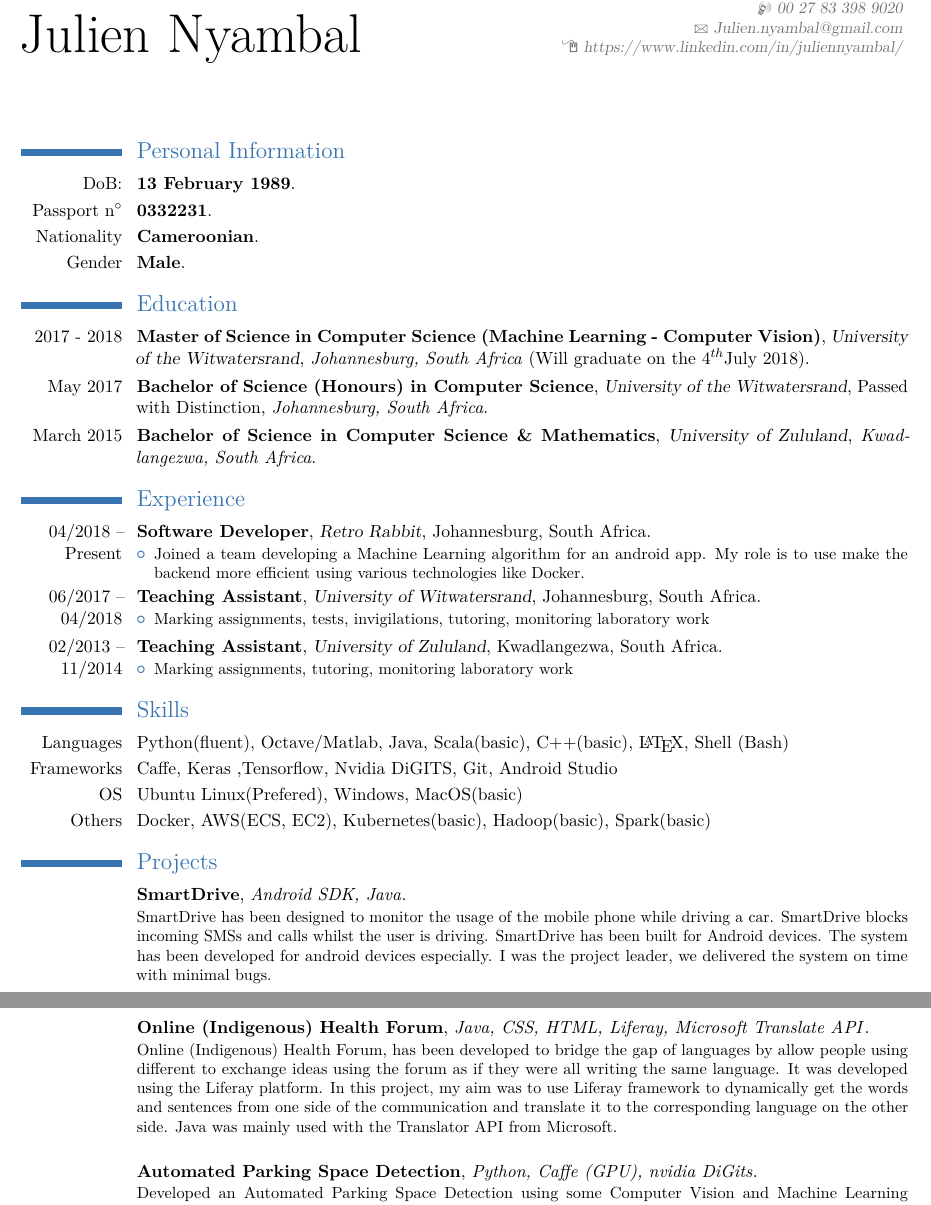
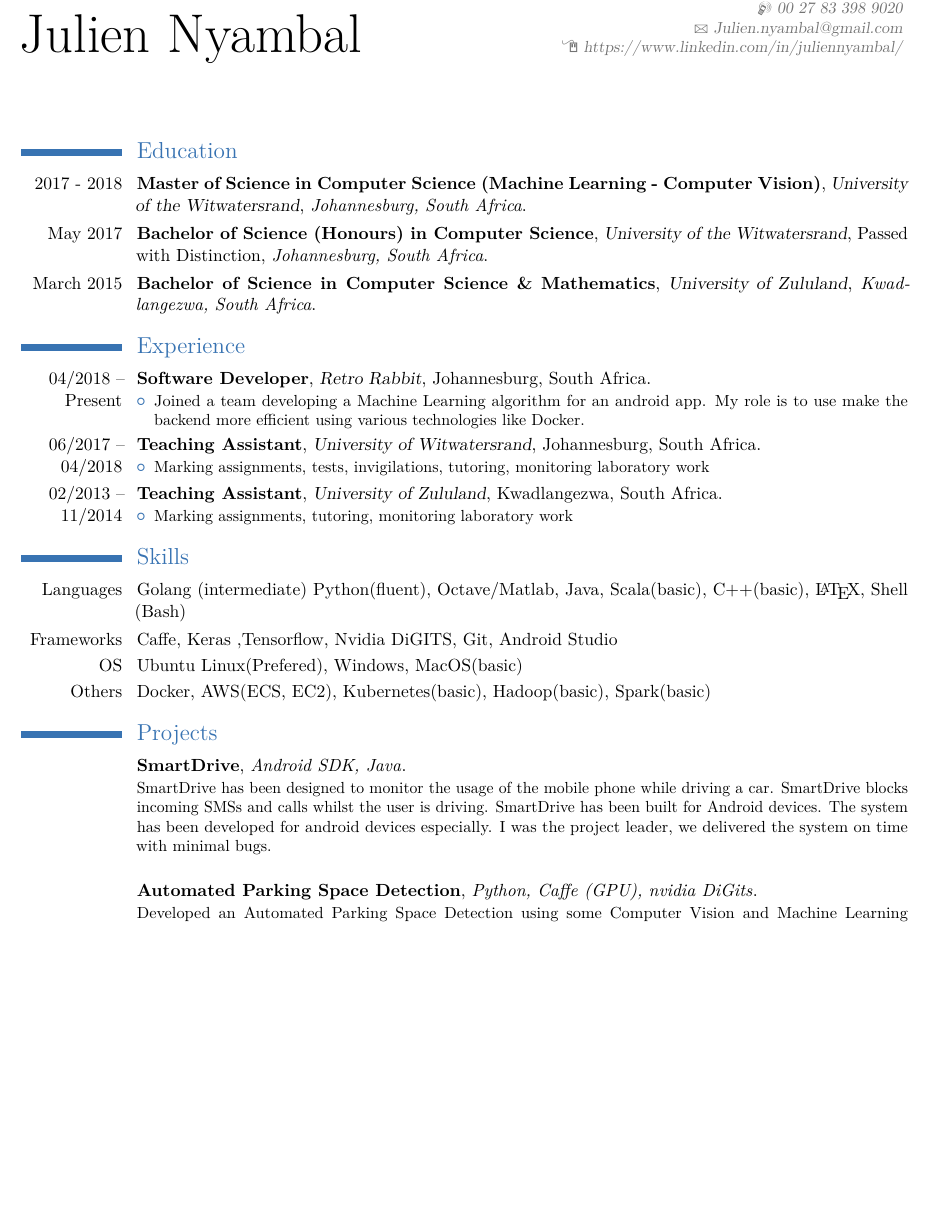
Before and after one commit to juliennyambal/CV, a LaTeX CV (Julien_nyambal_current_cv/resume.tex): two parts of pages 1 and 2 of 3 before the commit and part of page 1 of 3 after it, the two joined at a grey line, cut so that both start at the same text, the shorter picture padded with empty space. The pictures show the PDF file Julien_nyambal_current_cv/resume.pdf that the author committed with the source.

Commit message:
changes in current one

```diff
--- a/Julien_nyambal_current_cv/resume.tex
+++ b/Julien_nyambal_current_cv/resume.tex
@@ -45,7 +45,3 @@
     \begin{document}
 \makecvtitle
 
-\section{Personal Information}
-\cventry
-{DoB:}
-{13 February 1989}
@@ -90,7 +82,7 @@
 {Master of Science in Computer Science (Machine Learning - Computer Vision)}
 {University of the Witwatersrand}
 {}
-{\textit{Johannesburg, South Africa} (Will graduate on the 4$^{th}$July 2018)}
+{\textit{Johannesburg, South Africa}}
 {}
 \cventry
 {May 2017}
@@ -135,7 +127,7 @@
 	\item Marking assignments, tutoring, monitoring laboratory work
 	\end{itemize}}
 \section{Skills}
-\cvitem{Languages}{ Python(fluent), Octave/Matlab, Java, Scala(basic), C++(basic), \LaTeX, Shell (Bash)}
+\cvitem{Languages}{ Golang (intermediate) Python(fluent), Octave/Matlab, Java, Scala(basic), C++(basic), \LaTeX, Shell (Bash)}
 \cvitem{Frameworks}{Caffe, Keras ,Tensorflow, Nvidia DiGITS, Git, Android Studio}
 \cvitem{OS}{Ubuntu Linux(Prefered), Windows, MacOS(basic)}
 \cvitem{Others}{Docker, AWS(ECS, EC2), Kubernetes(basic), Hadoop(basic), Spark(basic)}
@@ -148,14 +140,7 @@
 {}
 {SmartDrive has been designed to monitor the usage of the mobile phone while driving a car. SmartDrive blocks incoming SMSs and calls whilst the user is driving. SmartDrive has been built for Android devices. The system has been developed for android devices especially. I was the project leader, we delivered the system on time with minimal bugs.\\}
 	\vspace{1mm}
-	\cventry
-	{}
-	{Online (Indigenous) Health Forum}
-	{}
-	{\textit{Java, CSS, HTML, Liferay, Microsoft Translate API}}
-	{}
-	{Online (Indigenous) Health Forum, has been developed to bridge the gap of languages by allow people using different to exchange ideas using the forum as if they were all writing the same language. It was developed using the Liferay platform. In this project, my aim was to use Liferay framework to dynamically get the words and sentences from one side of the communication and translate it to the corresponding language on the other side. Java was mainly used with the Translator API from Microsoft.\\}
-		\vspace{1mm}
+
 		\cventry
 		{}
 		{Automated Parking Space Detection}
```
Also changed, not shown: Julien_nyambal_current_cv/Julien Nyambal CV.pdf (deleted), Julien_nyambal_current_cv/Julien Nyambal.pdf (added), Julien_nyambal_current_cv/resume.pdf, Julien_nyambal_current_cv/resume.tex (58 more changed lines), 4 other files.
